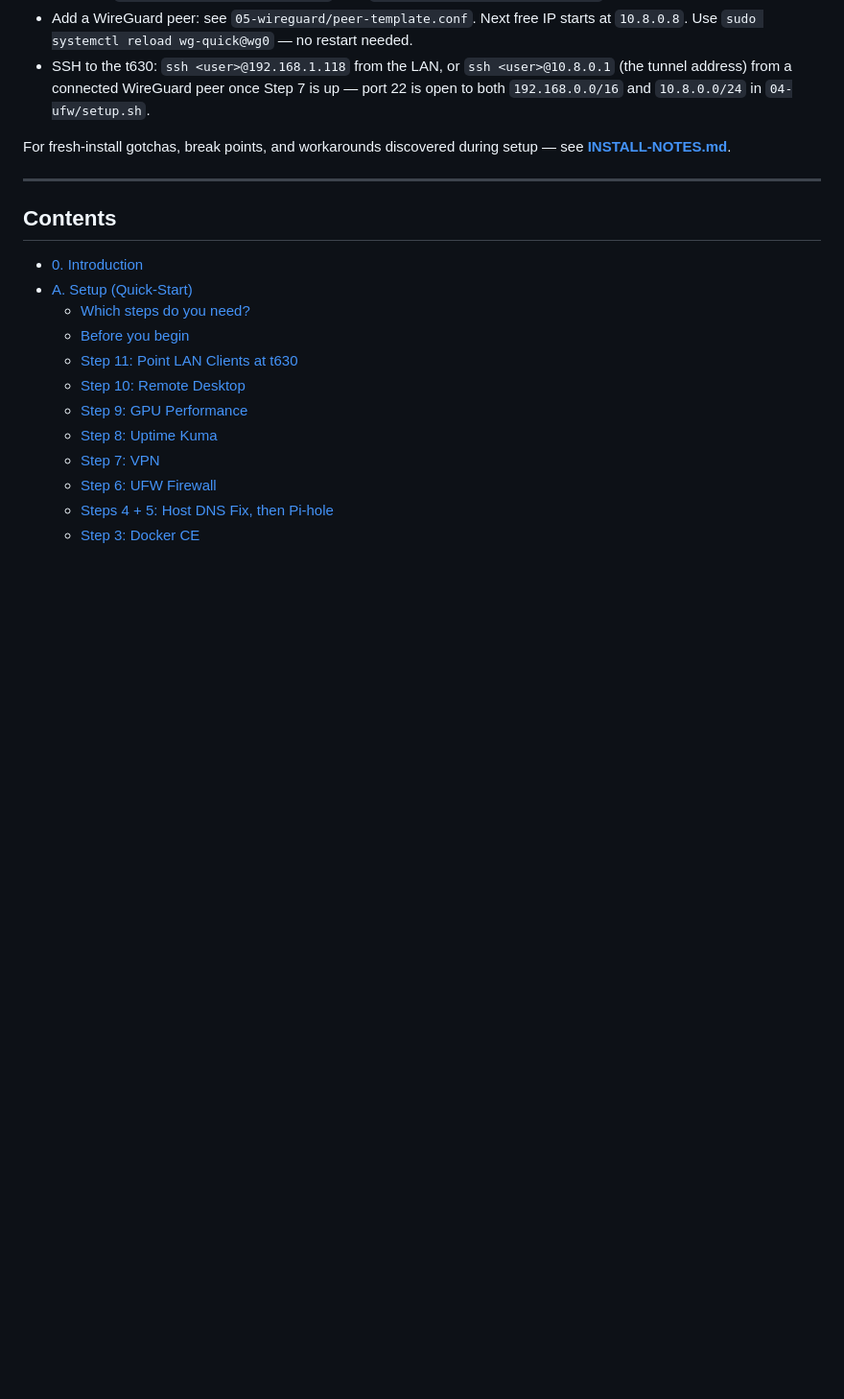
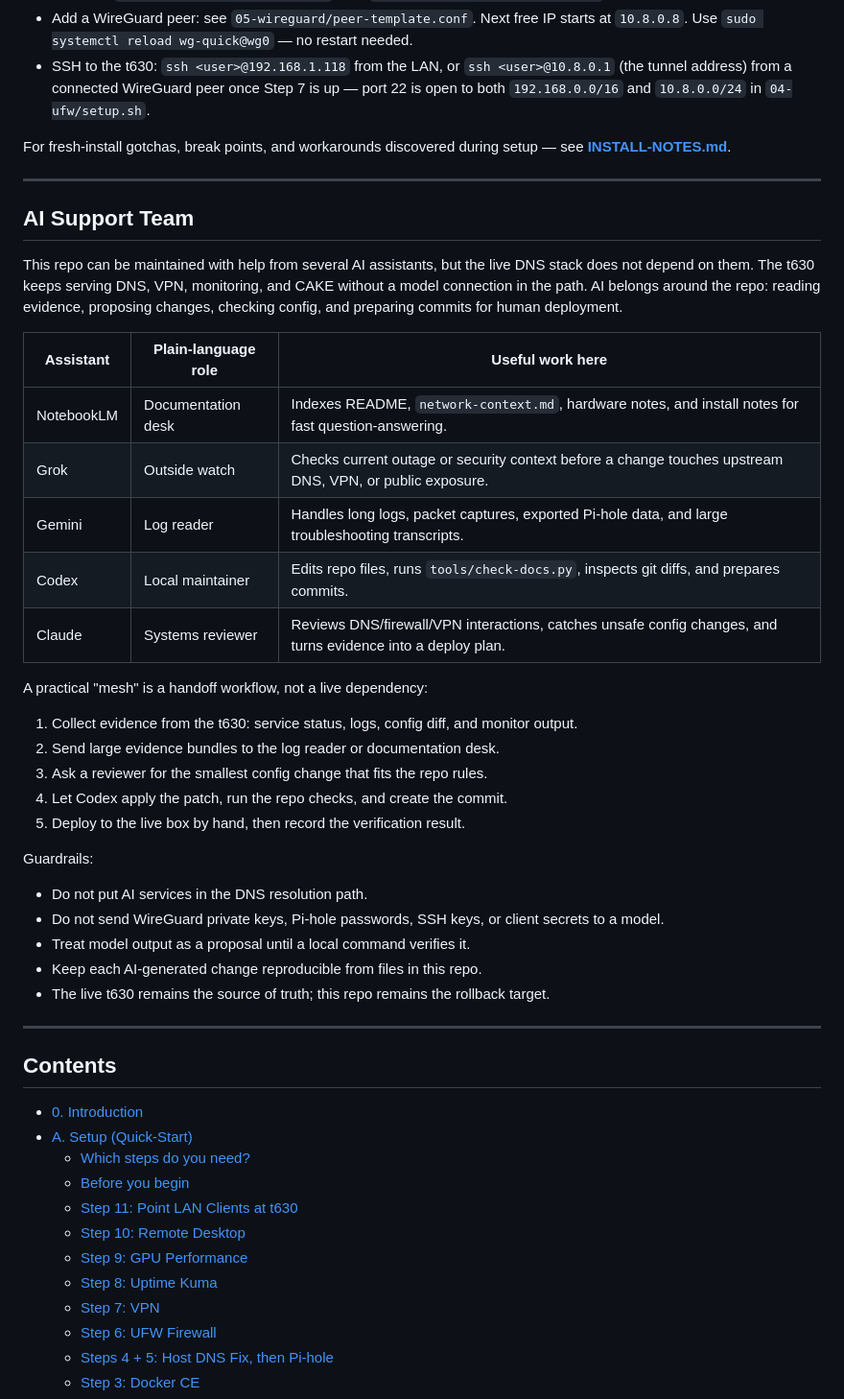
Before and after one commit to a777ance/localDNS, a Markdown page: README.md, the part around the change. Shown at 96% size. Rendered like a GitHub page; blank space fills up the shorter version.

Commit message:
docs: add AI support team workflow

```diff
--- a/README.md
+++ b/README.md
@@ -136,6 +136,39 @@ RESOLUTION TARGETS — what the t630 reaches out to (out on the internet)
 
 For fresh-install gotchas, break points, and workarounds discovered during setup — see
 **[INSTALL-NOTES.md](INSTALL-NOTES.md)**.
+
+---
+
+## AI Support Team
+
+This repo can be maintained with help from several AI assistants, but the live DNS
+stack does not depend on them. The t630 keeps serving DNS, VPN, monitoring, and CAKE
+without a model connection in the path. AI belongs around the repo: reading evidence,
+proposing changes, checking config, and preparing commits for human deployment.
+
+| Assistant | Plain-language role | Useful work here |
+| --------- | ------------------- | ---------------- |
+| NotebookLM | Documentation desk | Indexes README, `network-context.md`, hardware notes, and install notes for fast question-answering. |
+| Grok | Outside watch | Checks current outage or security context before a change touches upstream DNS, VPN, or public exposure. |
+| Gemini | Log reader | Handles long logs, packet captures, exported Pi-hole data, and large troubleshooting transcripts. |
+| Codex | Local maintainer | Edits repo files, runs `tools/check-docs.py`, inspects git diffs, and prepares commits. |
+| Claude | Systems reviewer | Reviews DNS/firewall/VPN interactions, catches unsafe config changes, and turns evidence into a deploy plan. |
+
+A practical "mesh" is a handoff workflow, not a live dependency:
+
+1. Collect evidence from the t630: service status, logs, config diff, and monitor output.
+2. Send large evidence bundles to the log reader or documentation desk.
+3. Ask a reviewer for the smallest config change that fits the repo rules.
+4. Let Codex apply the patch, run the repo checks, and create the commit.
+5. Deploy to the live box by hand, then record the verification result.
+
+Guardrails:
+
+- Do not put AI services in the DNS resolution path.
+- Do not send WireGuard private keys, Pi-hole passwords, SSH keys, or client secrets to a model.
+- Treat model output as a proposal until a local command verifies it.
+- Keep each AI-generated change reproducible from files in this repo.
+- The live t630 remains the source of truth; this repo remains the rollback target.
 
 ---
 
```
